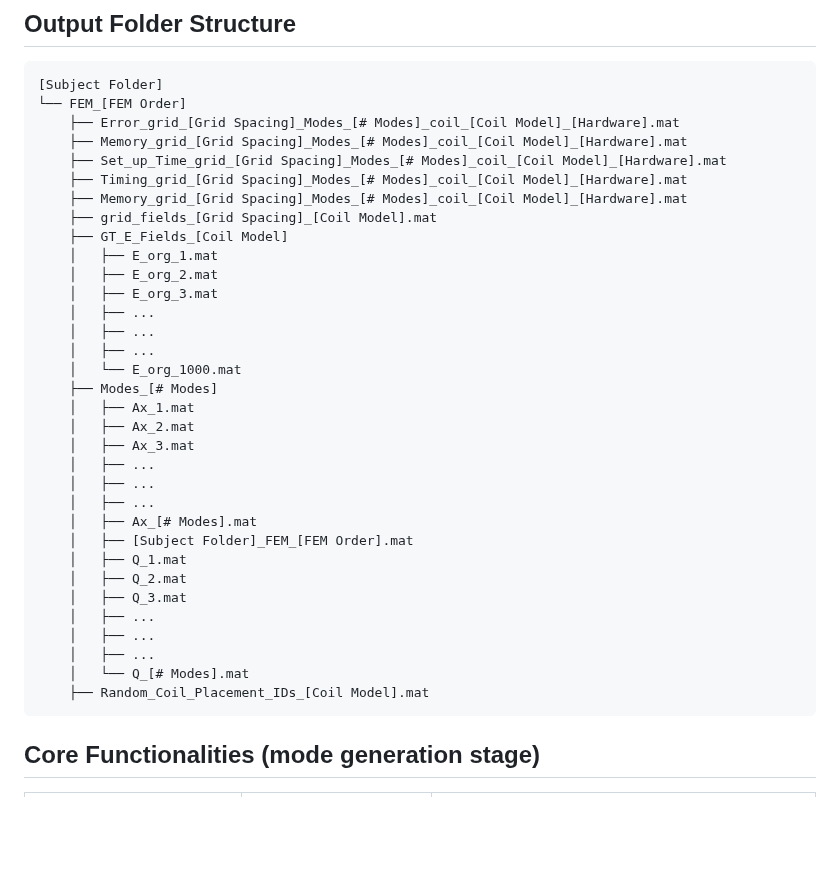
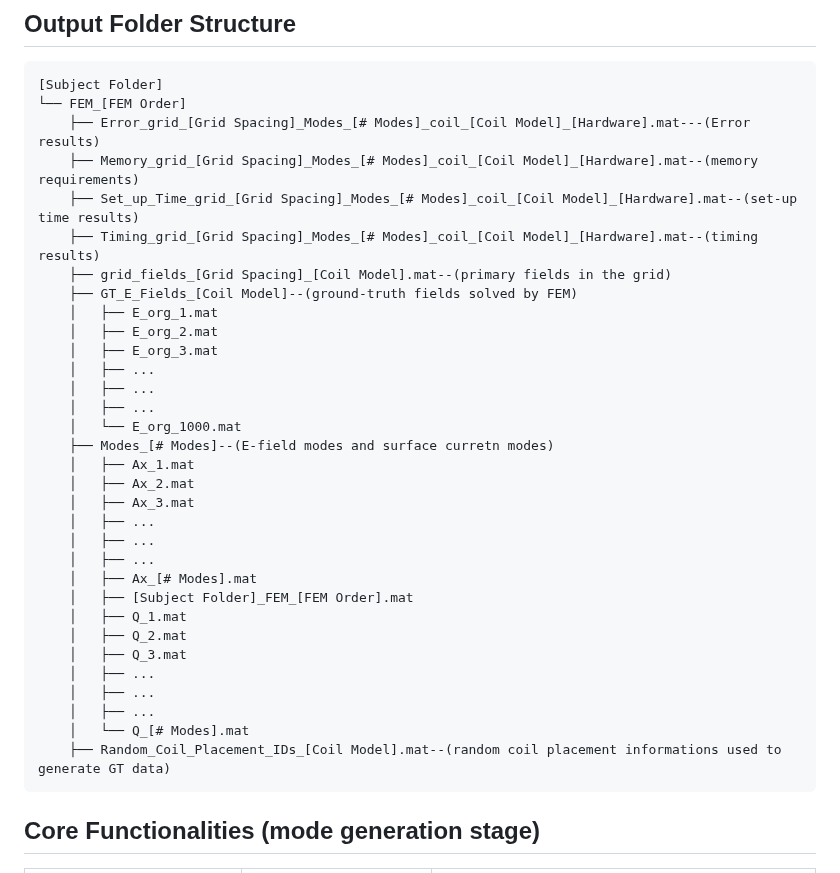
Before and after one commit to NahianHasan/Real-Time-TMS, a Markdown page: README.md, the part around the change. Drawn GitHub-style; blank space fills up the shorter version.

````diff
--- a/README.md
+++ b/README.md
@@ -62,13 +62,12 @@ If you are benefited by this repository or the research, please cite the work as
 ```
 [Subject Folder]
 └── FEM_[FEM Order]
-    ├── Error_grid_[Grid Spacing]_Modes_[# Modes]_coil_[Coil Model]_[Hardware].mat
-    ├── Memory_grid_[Grid Spacing]_Modes_[# Modes]_coil_[Coil Model]_[Hardware].mat
-    ├── Set_up_Time_grid_[Grid Spacing]_Modes_[# Modes]_coil_[Coil Model]_[Hardware].mat
-    ├── Timing_grid_[Grid Spacing]_Modes_[# Modes]_coil_[Coil Model]_[Hardware].mat
-    ├── Memory_grid_[Grid Spacing]_Modes_[# Modes]_coil_[Coil Model]_[Hardware].mat
-    ├── grid_fields_[Grid Spacing]_[Coil Model].mat
-    ├── GT_E_Fields_[Coil Model]
+    ├── Error_grid_[Grid Spacing]_Modes_[# Modes]_coil_[Coil Model]_[Hardware].mat---(Error results)
+    ├── Memory_grid_[Grid Spacing]_Modes_[# Modes]_coil_[Coil Model]_[Hardware].mat--(memory requirements)
+    ├── Set_up_Time_grid_[Grid Spacing]_Modes_[# Modes]_coil_[Coil Model]_[Hardware].mat--(set-up time results)
+    ├── Timing_grid_[Grid Spacing]_Modes_[# Modes]_coil_[Coil Model]_[Hardware].mat--(timing results)
+    ├── grid_fields_[Grid Spacing]_[Coil Model].mat--(primary fields in the grid)
+    ├── GT_E_Fields_[Coil Model]--(ground-truth fields solved by FEM)
     │   ├── E_org_1.mat
     │   ├── E_org_2.mat
     │   ├── E_org_3.mat
@@ -76,7 +75,7 @@ If you are benefited by this repository or the research, please cite the work as
     │   ├── ...
     │   ├── ...
     │   └── E_org_1000.mat
-    ├── Modes_[# Modes]
+    ├── Modes_[# Modes]--(E-field modes and surface curretn modes)
     │   ├── Ax_1.mat
     │   ├── Ax_2.mat
     │   ├── Ax_3.mat
@@ -92,7 +91,7 @@ If you are benefited by this repository or the research, please cite the work as
     │   ├── ...
     │   ├── ...
     │   └── Q_[# Modes].mat
-    ├── Random_Coil_Placement_IDs_[Coil Model].mat
+    ├── Random_Coil_Placement_IDs_[Coil Model].mat--(random coil placement informations used to generate GT data)
 ```
 
 
````
